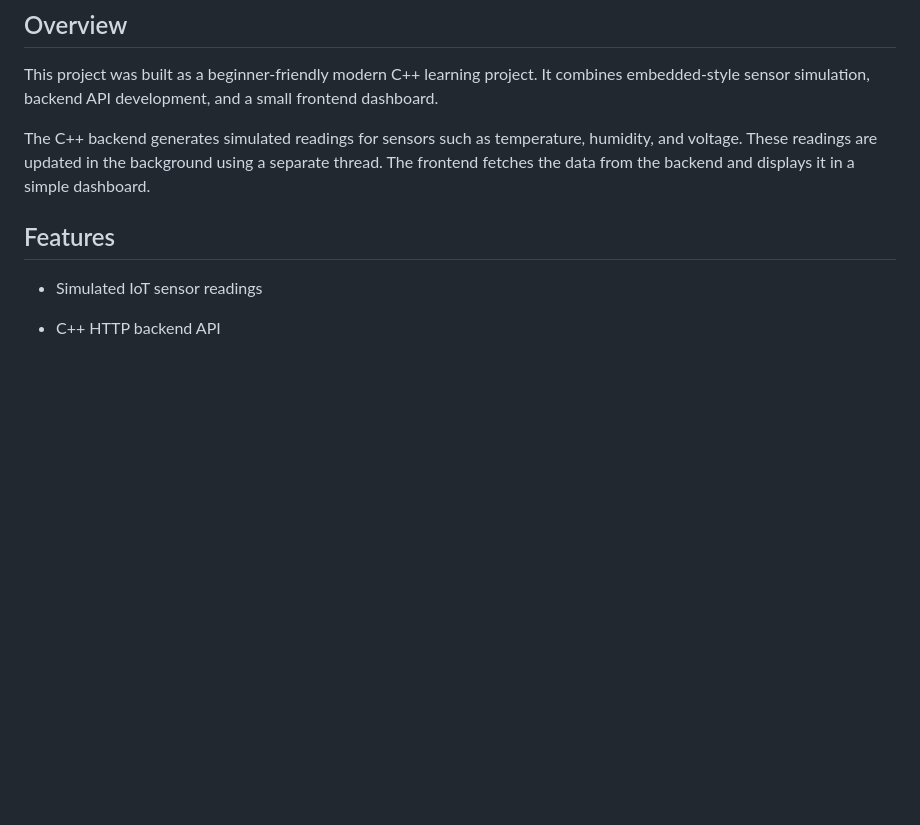
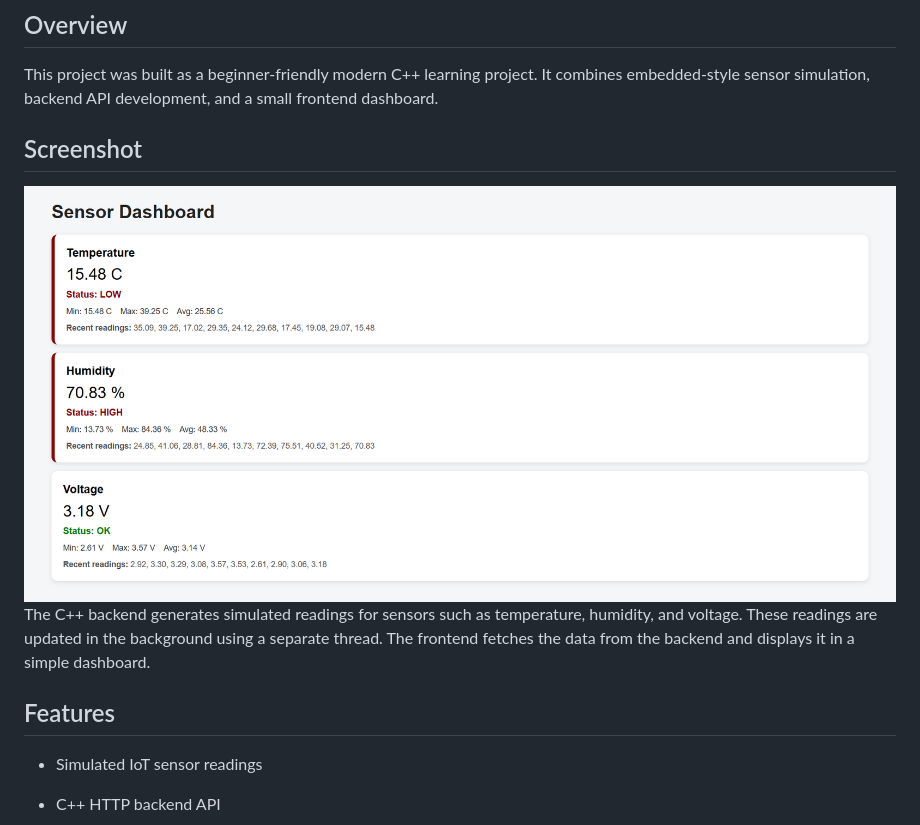
Before and after one commit to EmmaTsak/cpp-sensor-dashboard, a Markdown page: README.md, the part around the change. GitHub-like rendering; pictures changed too: assets/dashboard-screenshot.png (added); blank space fills up the shorter version.

Commit message:
assets

```diff
--- a/README.md
+++ b/README.md
@@ -8,6 +8,9 @@ The project includes a simple web frontend that displays live sensor values, war
 This project was built as a beginner-friendly modern C++ learning project.
 It combines embedded-style sensor simulation, backend API development, and a small frontend dashboard.
 
+## Screenshot
+
+![Sensor Dashboard](assets/dashboard-screenshot.png)
 The C++ backend generates simulated readings for sensors such as temperature, humidity, and voltage. These readings are updated in the background using a separate thread. The frontend fetches the data from the backend and displays it in a simple dashboard.
 
 ## Features
```
Also changed, not shown: 2 other files.
